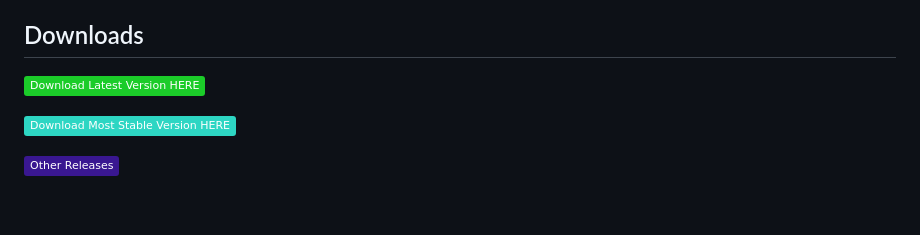
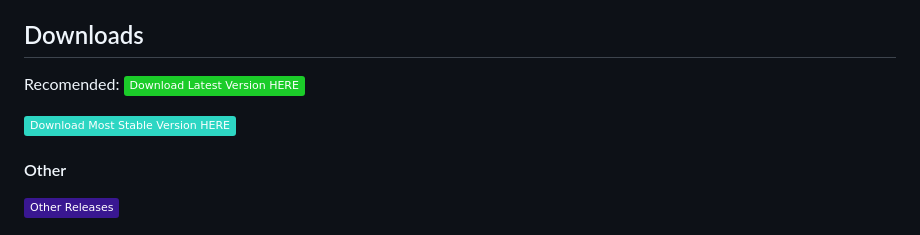
Before and after one commit to TS-DEV-JAVA/Spot-down, a Markdown page: README.md, the part around the change printed below. Rendered like a GitHub page; badges without logos; blank space fills up the shorter version.

```diff
--- a/README.md
+++ b/README.md
@@ -43,8 +43,10 @@ Spot-down takes a spotify URL or search, makes it a youtube music link, then dow
 - Built in audio compressor (optional to use)
 
 ## Downloads
+Recomended:
 [![download](https://img.shields.io/badge/Download%20Latest%20Version%20HERE-1BCC29?style=plastic)](https://example.com)
 
 [![download-stable](https://img.shields.io/badge/Download%20Most%20Stable%20Version%20HERE-2DD6C3?style=plastic)](https://example.com)
 
+#### Other
 [![other-releases](https://img.shields.io/badge/Other%20Releases-391791?style=plastic)](https://example.com)
```
Also changed, not shown: other parts of README.md (+4 -0 lines).
